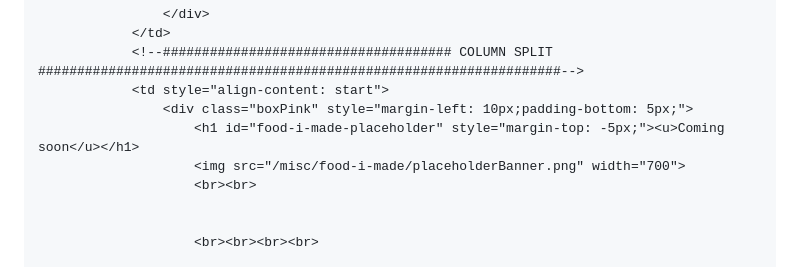
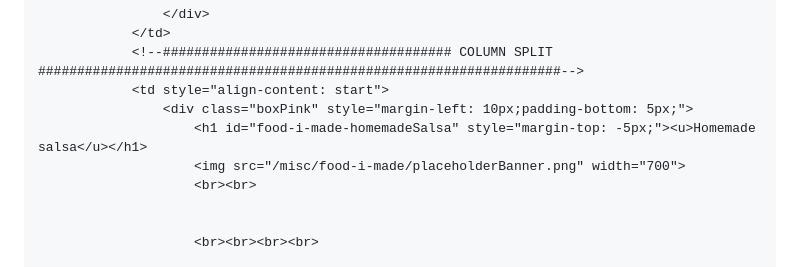
Before and after one commit to tarpie-mika/tarpie-mika.github.io, a Markdown page: misc/food-i-made.md, the part around one of its changes. GitHub-like rendering.

Commit message:
added placeholder for salsa

```diff
--- a/misc/food-i-made.md
+++ b/misc/food-i-made.md
@@ -112,7 +112,7 @@ youarehere:                                ^ you
 				<!--##################################### COLUMN SPLIT ###################################################################-->
 				<td style="align-content: start">
 					<div class="boxPink" style="margin-left: 10px;padding-bottom: 5px;">
-						<h1 id="food-i-made-placeholder" style="margin-top: -5px;"><u>Coming soon</u></h1>
+						<h1 id="food-i-made-homemadeSalsa" style="margin-top: -5px;"><u>Homemade salsa</u></h1>
 						<img src="/misc/food-i-made/placeholderBanner.png" width="700">
 						<br><br>
 
```
Also changed, not shown: other parts of misc/food-i-made.md (+1 -1 lines).
